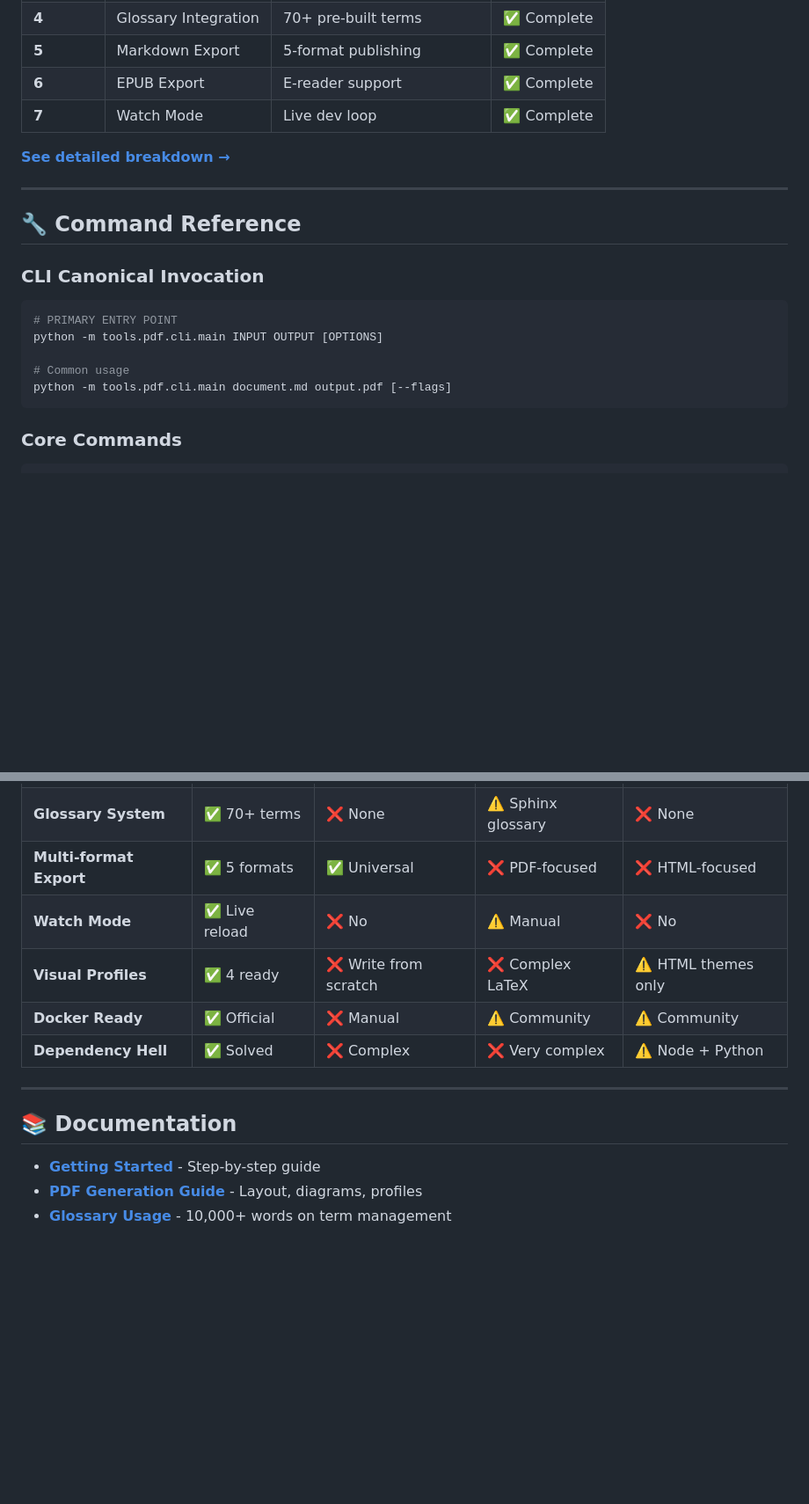
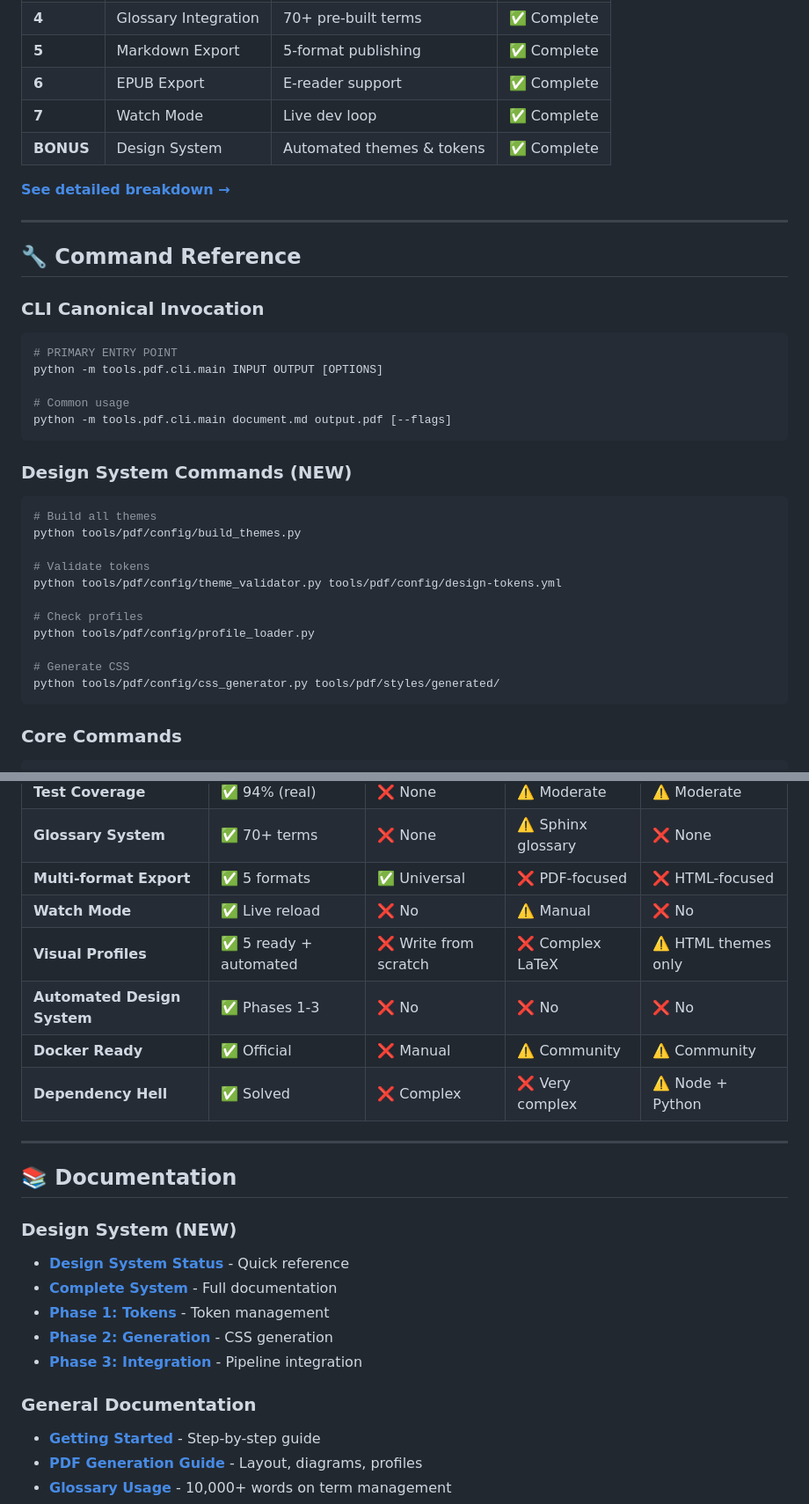
Before and after one commit to mjdevaccount/docs-pipeline, a Markdown page: README.md, 2 parts joined by grey strips. Shown at 88% size. GitHub-like rendering; blank space fills up the shorter version.

````diff
--- a/README.md
+++ b/README.md
@@ -461,6 +591,7 @@ docs-pipeline/
 | **5** | Markdown Export | 5-format publishing | ✅ Complete |
 | **6** | EPUB Export | E-reader support | ✅ Complete |
 | **7** | Watch Mode | Live dev loop | ✅ Complete |
+| **BONUS** | Design System | Automated themes & tokens | ✅ Complete |
 
 **[See detailed breakdown →](PROGRESS_SUMMARY.md)**
 
@@ -476,6 +607,22 @@ python -m tools.pdf.cli.main INPUT OUTPUT [OPTIONS]
 
 # Common usage
 python -m tools.pdf.cli.main document.md output.pdf [--flags]
+```
+
+### Design System Commands (NEW)
+
+```bash
+# Build all themes
+python tools/pdf/config/build_themes.py
+
+# Validate tokens
+python tools/pdf/config/theme_validator.py tools/pdf/config/design-tokens.yml
+
+# Check profiles
+python tools/pdf/config/profile_loader.py
+
+# Generate CSS
+python tools/pdf/config/css_generator.py tools/pdf/styles/generated/
 ```
 
 ### Core Commands
@@ -547,7 +694,8 @@ make ci                      # Full CI pipeline (lint + test + validate)
 | **Glossary System** | ✅ 70+ terms | ❌ None | ⚠️ Sphinx glossary | ❌ None |
 | **Multi-format Export** | ✅ 5 formats | ✅ Universal | ❌ PDF-focused | ❌ HTML-focused |
 | **Watch Mode** | ✅ Live reload | ❌ No | ⚠️ Manual | ❌ No |
-| **Visual Profiles** | ✅ 4 ready | ❌ Write from scratch | ❌ Complex LaTeX | ⚠️ HTML themes only |
+| **Visual Profiles** | ✅ 5 ready + automated | ❌ Write from scratch | ❌ Complex LaTeX | ⚠️ HTML themes only |
+| **Automated Design System** | ✅ Phases 1-3 | ❌ No | ❌ No | ❌ No |
 | **Docker Ready** | ✅ Official | ❌ Manual | ⚠️ Community | ⚠️ Community |
 | **Dependency Hell** | ✅ Solved | ❌ Complex | ❌ Very complex | ⚠️ Node + Python |
 
@@ -555,6 +703,14 @@ make ci                      # Full CI pipeline (lint + test + validate)
 
 ## 📚 Documentation
 
+### Design System (NEW)
+- [**Design System Status**](DESIGN_SYSTEM_STATUS.md) - Quick reference
+- [**Complete System**](docs/DESIGN_SYSTEM_COMPLETE.md) - Full documentation
+- [**Phase 1: Tokens**](docs/PHASE_1_DESIGN_TOKENS_COMPLETE.md) - Token management
+- [**Phase 2: Generation**](docs/PHASE_2_CSS_GENERATION_COMPLETE.md) - CSS generation
+- [**Phase 3: Integration**](docs/PHASE_3_INTEGRATION_COMPLETE.md) - Pipeline integration
+
+### General Documentation
 - [**Getting Started**](docs/getting-started.md) - Step-by-step guide
 - [**PDF Generation Guide**](tools/pdf/README.md) - Layout, diagrams, profiles
 - [**Glossary Usage**](GLOSSARY_USAGE_GUIDE.md) - 10,000+ words on term management
````
Also changed, not shown: other parts of README.md (+135 -5 lines).
